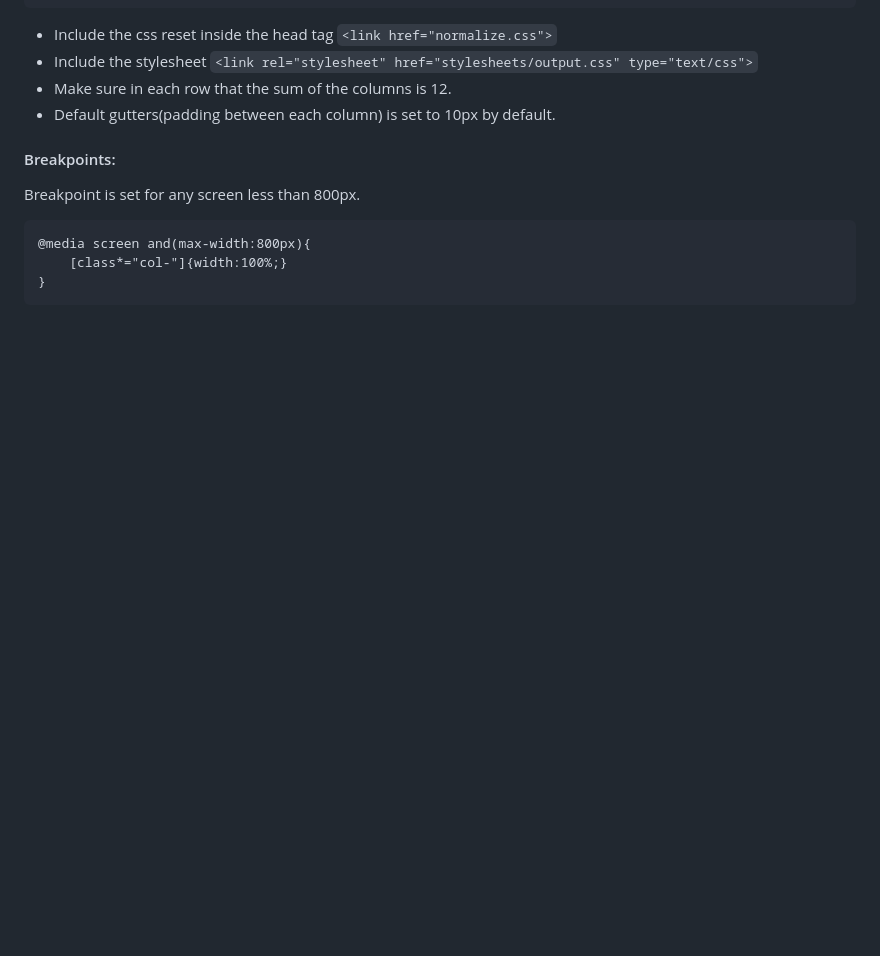
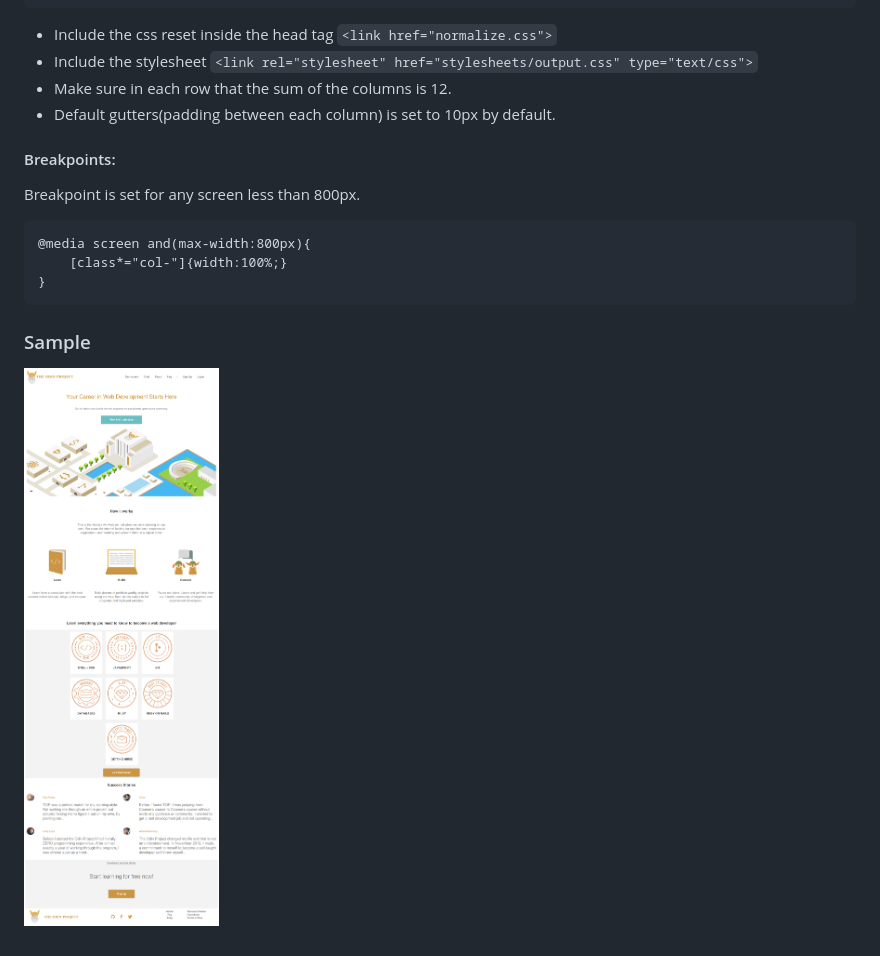
Before and after one commit to jmooree30/css-grid-framework, a Markdown page: README.md, the part around the change. Rendered like a GitHub page; pictures changed too: ss.png (added); blank space fills up the shorter version.

Commit message:
complete

````diff
--- a/README.md
+++ b/README.md
@@ -47,3 +47,6 @@ Breakpoint is set for any screen less than 800px.
 	[class*="col-"]{width:100%;}
 }
 ```
+
+### Sample
+![Image Hover Text](/ss.png)
````
